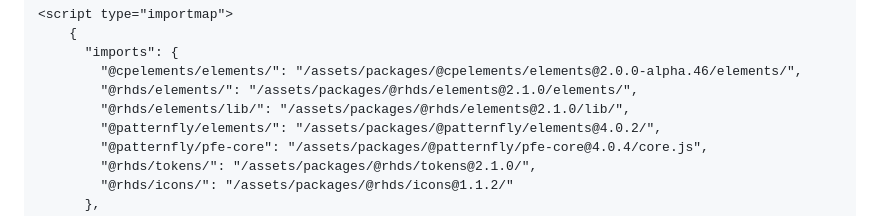
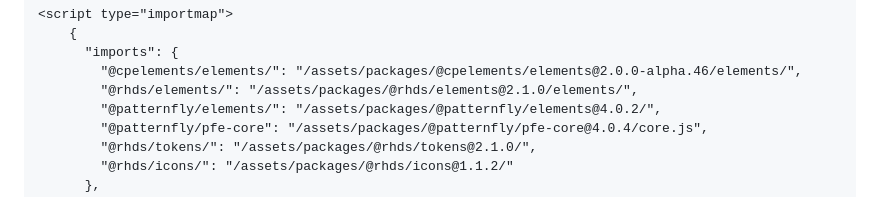
Before and after one commit to zeroedin/rhds-local-importmap, a Markdown page: README.md, the part around the change. Rendered like a GitHub page.

```diff
--- a/README.md
+++ b/README.md
@@ -21,7 +21,6 @@ Modify the import map:
       "imports": {
         "@cpelements/elements/": "/assets/packages/@cpelements/elements@2.0.0-alpha.46/elements/",
         "@rhds/elements/": "/assets/packages/@rhds/elements@2.1.0/elements/",
-        "@rhds/elements/lib/": "/assets/packages/@rhds/elements@2.1.0/lib/",
         "@patternfly/elements/": "/assets/packages/@patternfly/elements@4.0.2/",
         "@patternfly/pfe-core": "/assets/packages/@patternfly/pfe-core@4.0.4/core.js",
         "@rhds/tokens/": "/assets/packages/@rhds/tokens@2.1.0/",
```
